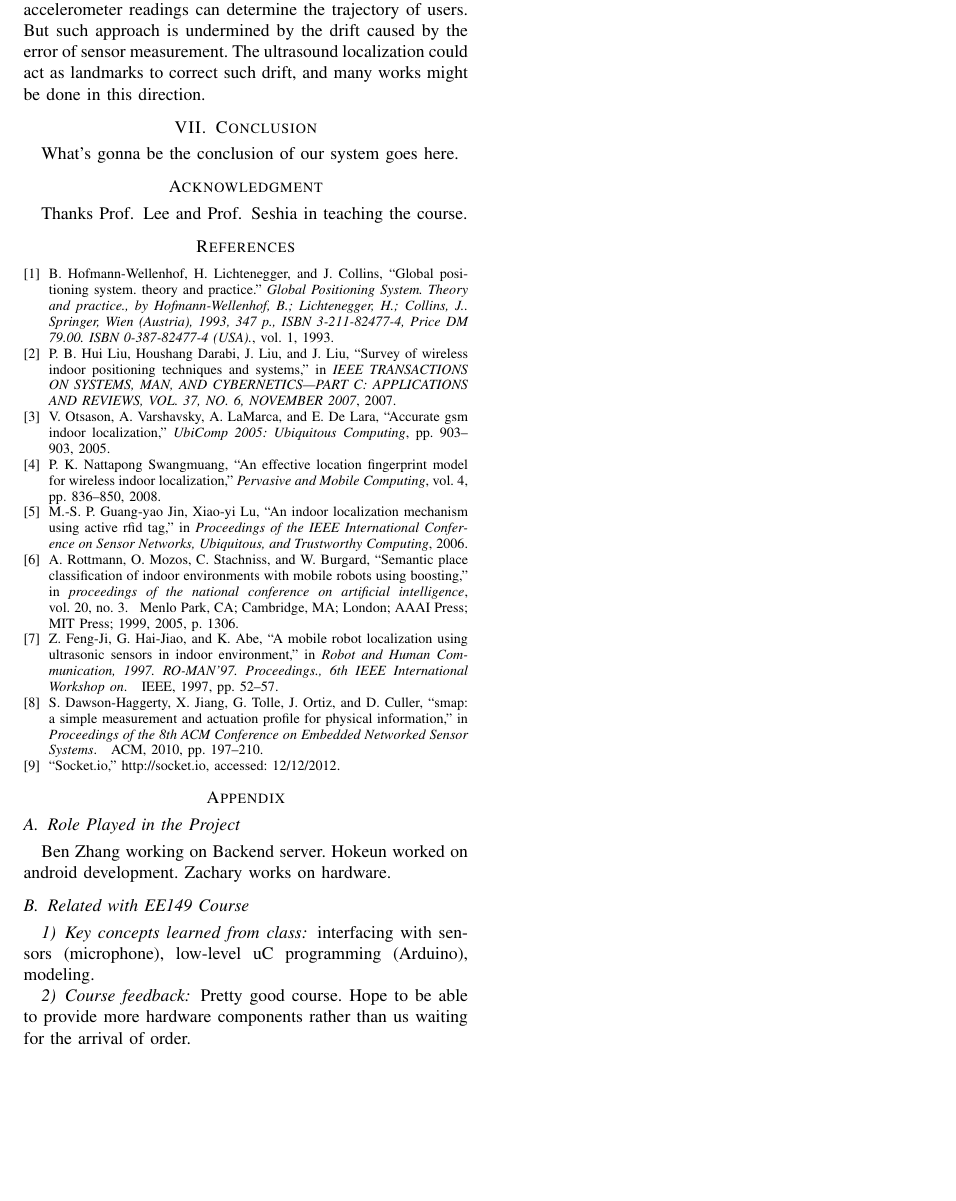
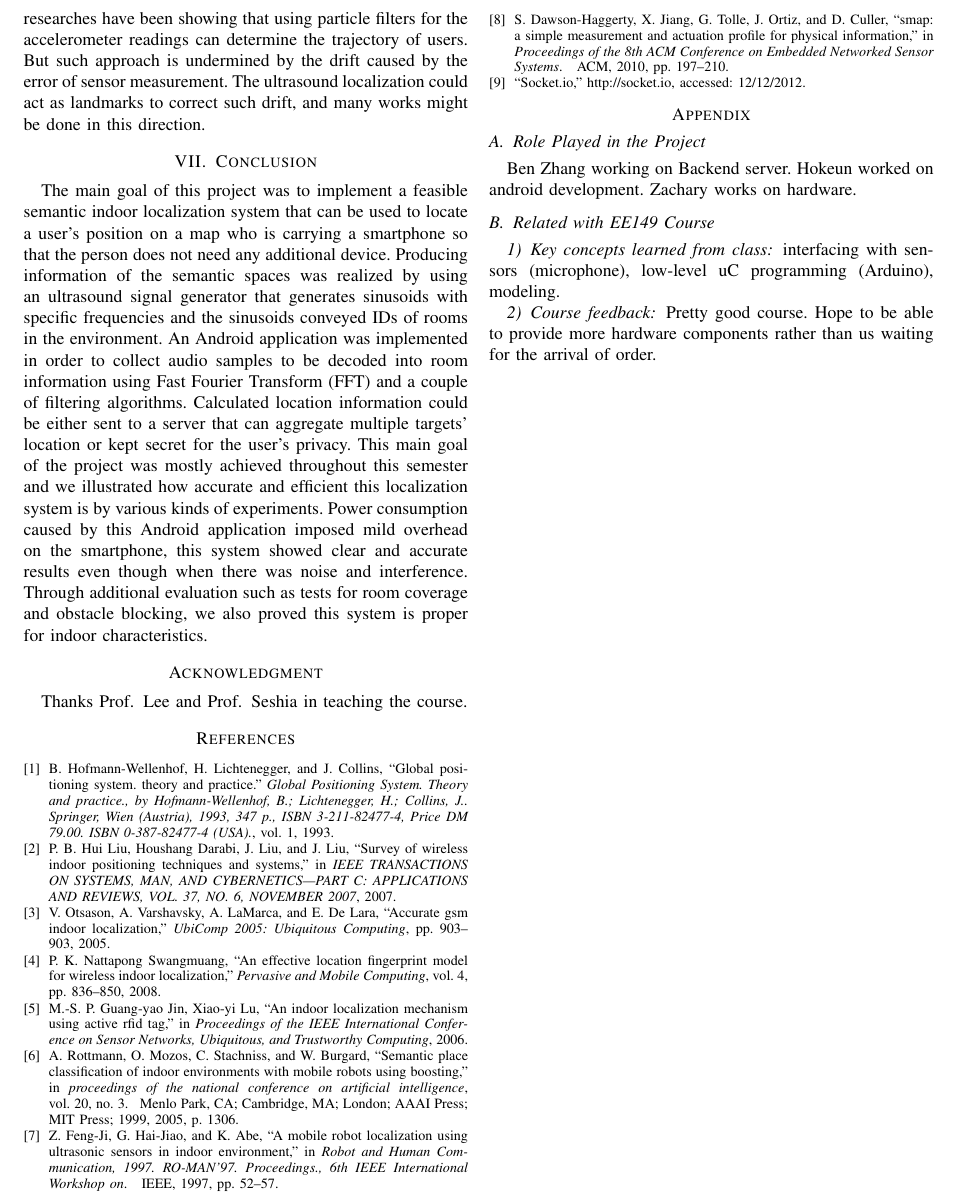
Before and after one commit to nebgnahz/MaraudersMap, a LaTeX paper (report/ee149.tex, which reads report/conclusion.tex): part of page 7 of 7, cut so that both start at the same text, the shorter picture padded with empty space. Compiled offline with pdfLaTeX.

Commit message:
Added conclusion

```diff
--- a/report/conclusion.tex
+++ b/report/conclusion.tex
@@ -1,7 +1,7 @@
 \section{Conclusion}
 \label{sec:conclusion}
 
-What's gonna be the conclusion of our system goes here.
+The main goal of this project was to implement a feasible semantic indoor localization system that can be used to locate a user's position on a map who is carrying a smartphone so that the person does not need any additional device. Producing information of the semantic spaces was realized by using an ultrasound signal generator that generates sinusoids with specific frequencies and the sinusoids conveyed IDs of rooms in the environment. An Android application was implemented in order to collect audio samples to be decoded into room information using Fast Fourier Transform (FFT) and a couple of filtering algorithms. Calculated location information could be either sent to a server that can aggregate multiple targets' location or kept secret for the user's privacy. This main goal of the project was mostly achieved throughout this semester and we illustrated how accurate and efficient this localization system is by various kinds of experiments. Power consumption caused by this Android application imposed mild overhead on the smartphone, this system showed clear and accurate results even though when there was noise and interference. Through additional evaluation such as tests for room coverage and obstacle blocking, we also proved this system is proper for indoor characteristics.
 
 %% Master
 %%% Local Variables:
```
